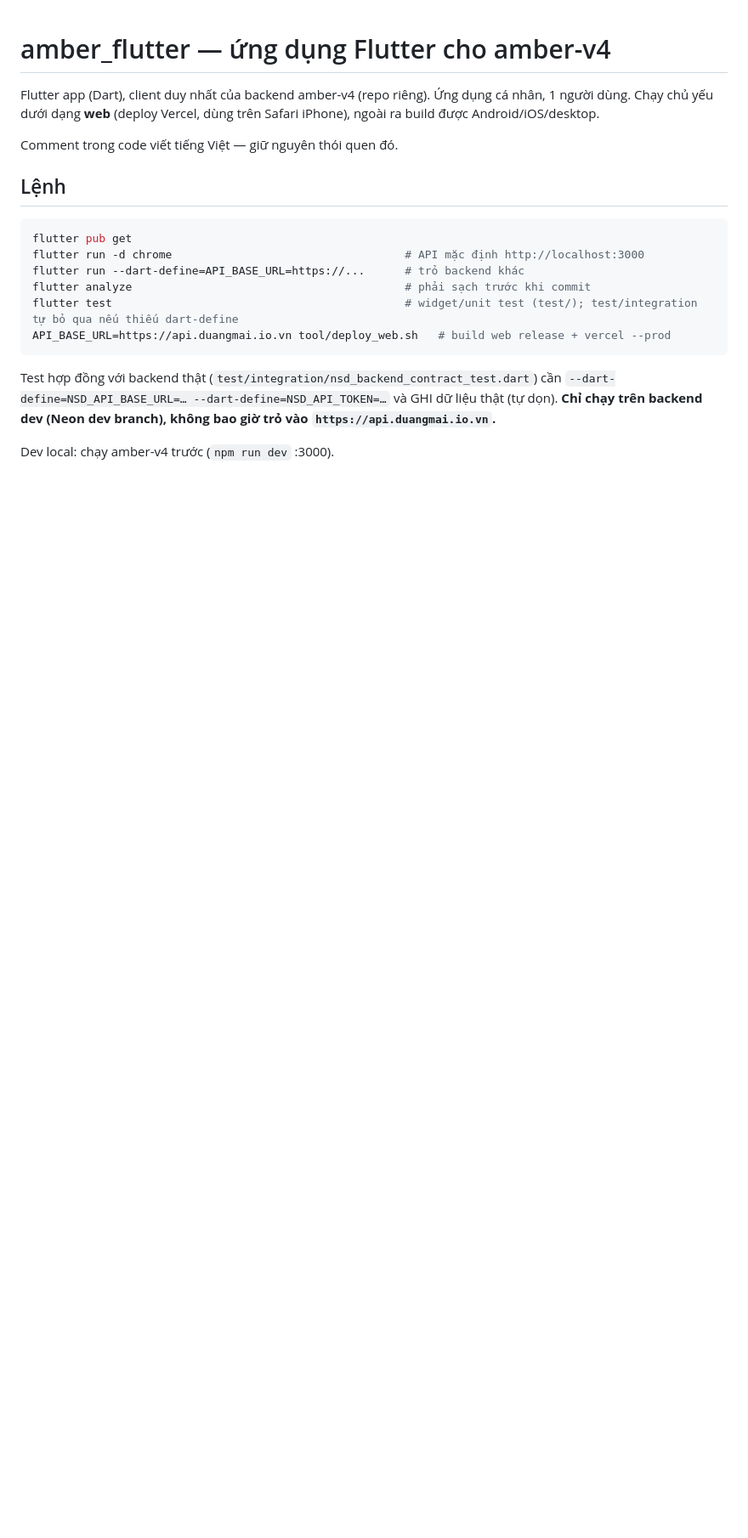
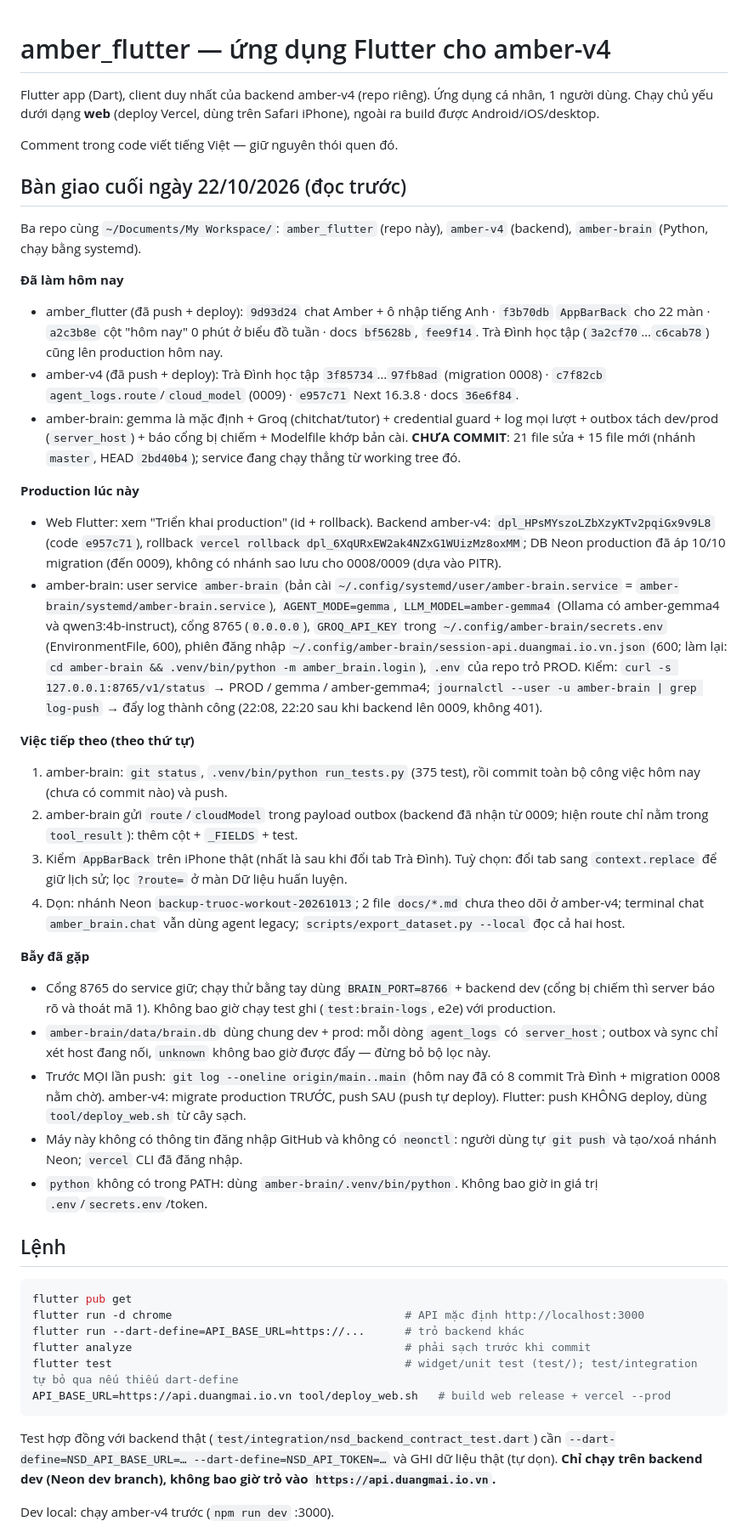
Before and after one commit to mpati98/amber-flutter, a Markdown page: CLAUDE.md, the part around the change. Shown at 85% size. GitHub-like rendering; blank space fills up the shorter version.

Commit message:
docs: CLAUDE.md — ban giao cuoi ngay 22/10 (da lam, trang thai production, viec tiep theo, bay)
Co-Authored-By: Claude Sonnet 5.5 <noreply@anthropic.com>

```diff
--- a/CLAUDE.md
+++ b/CLAUDE.md
@@ -5,6 +5,40 @@ cá nhân, 1 người dùng. Chạy chủ yếu dưới dạng **web** (deploy V
 Safari iPhone), ngoài ra build được Android/iOS/desktop.
 
 Comment trong code viết tiếng Việt — giữ nguyên thói quen đó.
+
+## Bàn giao cuối ngày 22/10/2026 (đọc trước)
+
+Ba repo cùng `~/Documents/My Workspace/`: `amber_flutter` (repo này), `amber-v4` (backend), `amber-brain` (Python, chạy bằng systemd).
+
+**Đã làm hôm nay**
+- amber_flutter (đã push + deploy): `9d93d24` chat Amber + ô nhập tiếng Anh · `f3b70db` `AppBarBack` cho 22 màn · `a2c3b8e` cột "hôm nay" 0 phút ở biểu đồ tuần ·
+  docs `bf5628b`, `fee9f14`. Trà Đình học tập (`3a2cf70`…`c6cab78`) cũng lên production hôm nay.
+- amber-v4 (đã push + deploy): Trà Đình học tập `3f85734`…`97fb8ad` (migration 0008) · `c7f82cb` `agent_logs.route`/`cloud_model` (0009) · `e957c71` Next 16.3.8 · docs `36e6f84`.
+- amber-brain: gemma là mặc định + Groq (chitchat/tutor) + credential guard + log mọi lượt + outbox tách dev/prod (`server_host`) + báo cổng bị chiếm + Modelfile khớp bản cài.
+  **CHƯA COMMIT**: 21 file sửa + 15 file mới (nhánh `master`, HEAD `2bd40b4`); service đang chạy thẳng từ working tree đó.
+
+**Production lúc này**
+- Web Flutter: xem "Triển khai production" (id + rollback). Backend amber-v4: `dpl_HPsMYszoLZbXzyKTv2pqiGx9v9L8` (code `e957c71`), rollback
+  `vercel rollback dpl_6XqURxEW2ak4NZxG1WUizMz8oxMM`; DB Neon production đã áp 10/10 migration (đến 0009), không có nhánh sao lưu cho 0008/0009 (dựa vào PITR).
+- amber-brain: user service `amber-brain` (bản cài `~/.config/systemd/user/amber-brain.service` = `amber-brain/systemd/amber-brain.service`), `AGENT_MODE=gemma`,
+  `LLM_MODEL=amber-gemma4` (Ollama có amber-gemma4 và qwen3:4b-instruct), cổng 8765 (`0.0.0.0`), `GROQ_API_KEY` trong `~/.config/amber-brain/secrets.env` (EnvironmentFile, 600),
+  phiên đăng nhập `~/.config/amber-brain/session-api.duangmai.io.vn.json` (600; làm lại: `cd amber-brain && .venv/bin/python -m amber_brain.login`), `.env` của repo trỏ PROD.
+  Kiểm: `curl -s 127.0.0.1:8765/v1/status` → PROD / gemma / amber-gemma4; `journalctl --user -u amber-brain | grep log-push` → đẩy log thành công (22:08, 22:20 sau khi backend lên 0009, không 401).
+
+**Việc tiếp theo (theo thứ tự)**
+1. amber-brain: `git status`, `.venv/bin/python run_tests.py` (375 test), rồi commit toàn bộ công việc hôm nay (chưa có commit nào) và push.
+2. amber-brain gửi `route`/`cloudModel` trong payload outbox (backend đã nhận từ 0009; hiện route chỉ nằm trong `tool_result`): thêm cột + `_FIELDS` + test.
+3. Kiểm `AppBarBack` trên iPhone thật (nhất là sau khi đổi tab Trà Đình). Tuỳ chọn: đổi tab sang `context.replace` để giữ lịch sử; lọc `?route=` ở màn Dữ liệu huấn luyện.
+4. Dọn: nhánh Neon `backup-truoc-workout-20261013`; 2 file `docs/*.md` chưa theo dõi ở amber-v4; terminal chat `amber_brain.chat` vẫn dùng agent legacy;
+   `scripts/export_dataset.py --local` đọc cả hai host.
+
+**Bẫy đã gặp**
+- Cổng 8765 do service giữ; chạy thử bằng tay dùng `BRAIN_PORT=8766` + backend dev (cổng bị chiếm thì server báo rõ và thoát mã 1). Không bao giờ chạy test ghi (`test:brain-logs`, e2e) với production.
+- `amber-brain/data/brain.db` dùng chung dev + prod: mỗi dòng `agent_logs` có `server_host`; outbox và sync chỉ xét host đang nối, `unknown` không bao giờ được đẩy — đừng bỏ bộ lọc này.
+- Trước MỌI lần push: `git log --oneline origin/main..main` (hôm nay đã có 8 commit Trà Đình + migration 0008 nằm chờ). amber-v4: migrate production TRƯỚC, push SAU (push tự deploy).
+  Flutter: push KHÔNG deploy, dùng `tool/deploy_web.sh` từ cây sạch.
+- Máy này không có thông tin đăng nhập GitHub và không có `neonctl`: người dùng tự `git push` và tạo/xoá nhánh Neon; `vercel` CLI đã đăng nhập.
+- `python` không có trong PATH: dùng `amber-brain/.venv/bin/python`. Không bao giờ in giá trị `.env`/`secrets.env`/token.
 
 ## Lệnh
 
```
